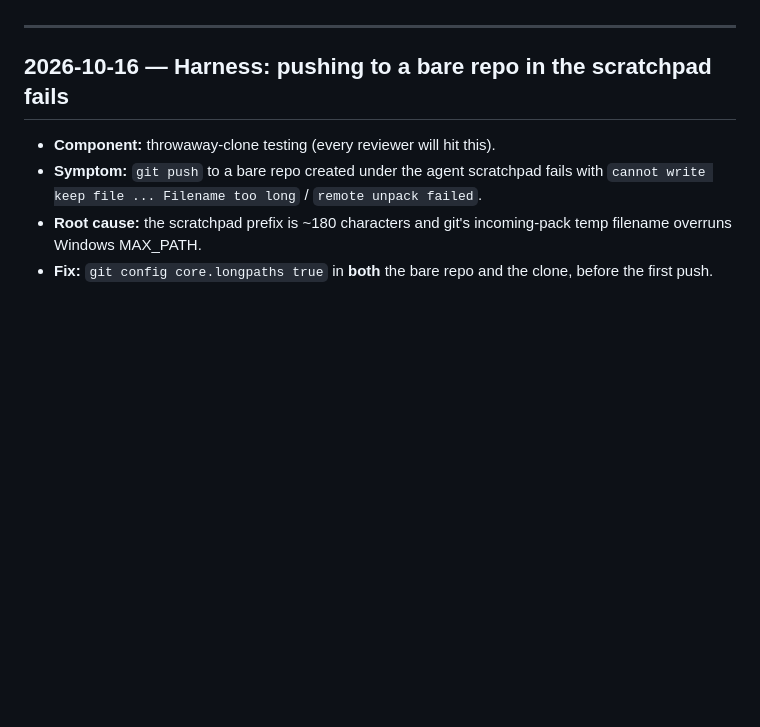
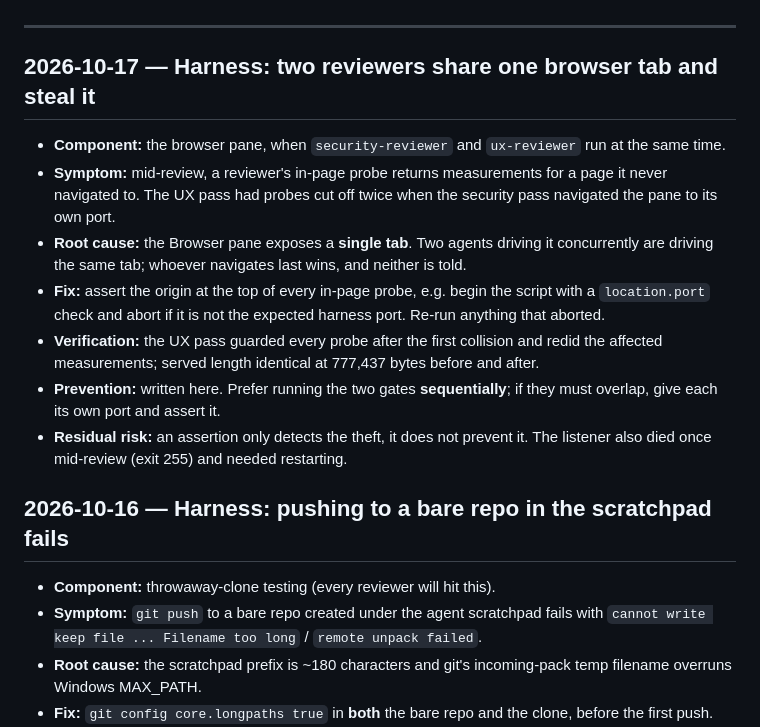
Before and after one commit to hernandezdavidf/prodash, a Markdown page: ERRORS.md, the part around the change. Rendered like a GitHub page; blank space fills up the shorter version.

Commit message:
Record the single-browser-tab collision between parallel reviewers
The ux pass found its in-page probes returning measurements for a page it
never navigated to: the Browser pane is one tab, and the security pass
running at the same time kept navigating it to its own port.

Fix is an origin assertion at the top of every probe, and a preference for
running the two gates sequentially.

Co-Authored-By: Claude Opus 5 <noreply@anthropic.com>

```diff
--- a/ERRORS.md
+++ b/ERRORS.md
@@ -23,6 +23,27 @@ Each entry carries the same fields:
 - **Residual risk** — what is still not covered
 
 ---
+
+## 2026-10-17 — Harness: two reviewers share one browser tab and steal it
+
+- **Component:** the browser pane, when `security-reviewer` and `ux-reviewer`
+  run at the same time.
+- **Symptom:** mid-review, a reviewer's in-page probe returns measurements for
+  a page it never navigated to. The UX pass had probes cut off twice when the
+  security pass navigated the pane to its own port.
+- **Root cause:** the Browser pane exposes a **single tab**. Two agents driving
+  it concurrently are driving the same tab; whoever navigates last wins, and
+  neither is told.
+- **Fix:** assert the origin at the top of every in-page probe, e.g. begin the
+  script with a `location.port` check and abort if it is not the expected
+  harness port. Re-run anything that aborted.
+- **Verification:** the UX pass guarded every probe after the first collision
+  and redid the affected measurements; served length identical at 777,437
+  bytes before and after.
+- **Prevention:** written here. Prefer running the two gates **sequentially**;
+  if they must overlap, give each its own port and assert it.
+- **Residual risk:** an assertion only detects the theft, it does not prevent
+  it. The listener also died once mid-review (exit 255) and needed restarting.
 
 ## 2026-10-16 — Harness: pushing to a bare repo in the scratchpad fails
 
```
